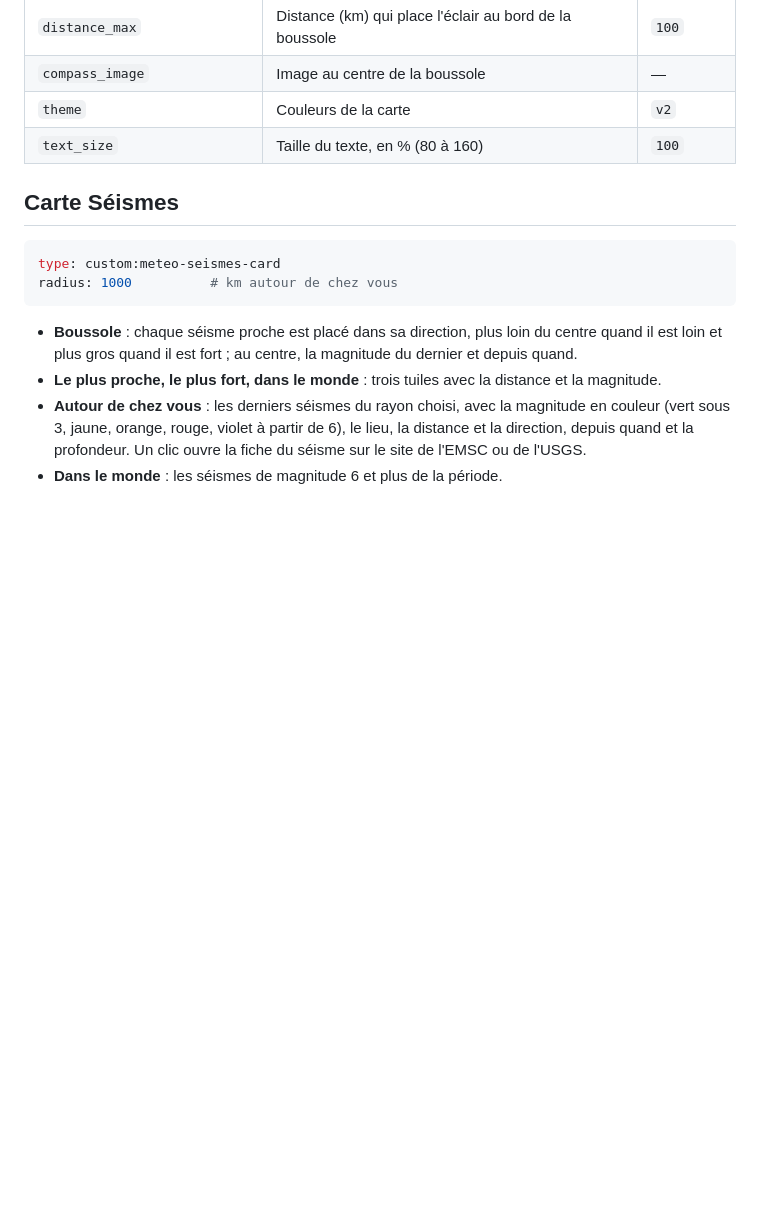
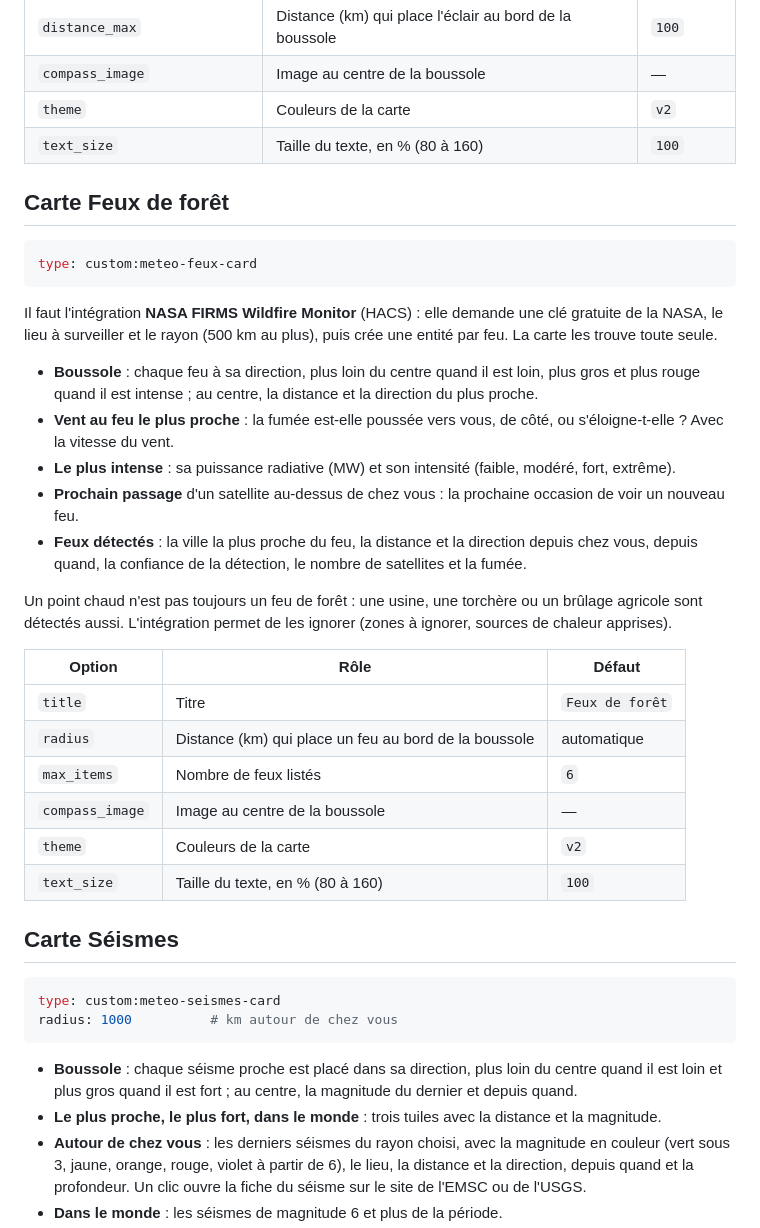
Before and after one commit to Marlboro62/meteo-card, a Markdown page: README.md, the part around one of its changes. Rendered like a GitHub page; blank space fills up the shorter version.

````diff
--- a/README.md
+++ b/README.md
@@ -317,6 +323,31 @@ Pour le total du mois, créez un compteur **Paramètres › Appareils et service
 | `theme` | Couleurs de la carte | `v2` |
 | `text_size` | Taille du texte, en % (80 à 160) | `100` |
 
+## Carte Feux de forêt
+
+```yaml
+type: custom:meteo-feux-card
+```
+
+Il faut l'intégration **NASA FIRMS Wildfire Monitor** (HACS) : elle demande une clé gratuite de la NASA, le lieu à surveiller et le rayon (500 km au plus), puis crée une entité par feu. La carte les trouve toute seule.
+
+- **Boussole** : chaque feu à sa direction, plus loin du centre quand il est loin, plus gros et plus rouge quand il est intense ; au centre, la distance et la direction du plus proche.
+- **Vent au feu le plus proche** : la fumée est-elle poussée vers vous, de côté, ou s'éloigne-t-elle ? Avec la vitesse du vent.
+- **Le plus intense** : sa puissance radiative (MW) et son intensité (faible, modéré, fort, extrême).
+- **Prochain passage** d'un satellite au-dessus de chez vous : la prochaine occasion de voir un nouveau feu.
+- **Feux détectés** : la ville la plus proche du feu, la distance et la direction depuis chez vous, depuis quand, la confiance de la détection, le nombre de satellites et la fumée.
+
+Un point chaud n'est pas toujours un feu de forêt : une usine, une torchère ou un brûlage agricole sont détectés aussi. L'intégration permet de les ignorer (zones à ignorer, sources de chaleur apprises).
+
+| Option | Rôle | Défaut |
+| --- | --- | --- |
+| `title` | Titre | `Feux de forêt` |
+| `radius` | Distance (km) qui place un feu au bord de la boussole | automatique |
+| `max_items` | Nombre de feux listés | `6` |
+| `compass_image` | Image au centre de la boussole | — |
+| `theme` | Couleurs de la carte | `v2` |
+| `text_size` | Taille du texte, en % (80 à 160) | `100` |
+
 ## Carte Séismes
 
 ```yaml
````
Also changed, not shown: other parts of README.md (+6 -0 lines), images/meteo-feux.png (added), 2 other files.
